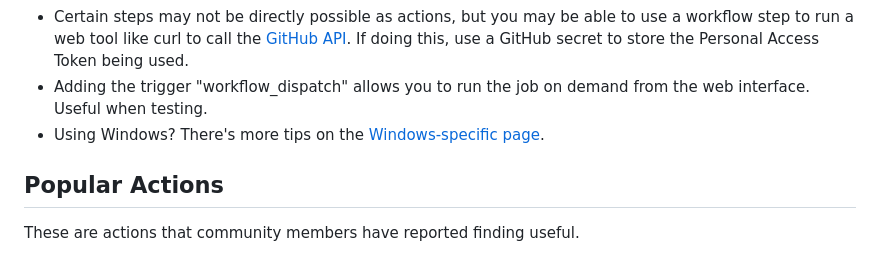
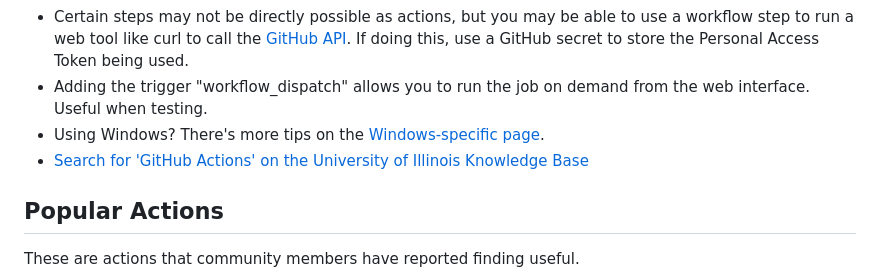
Before and after one commit to uillinois-community/uillinois-community.github.io, a Markdown page: github-actions/index.md, the part around one of its changes. Rendered like a GitHub page.

Commit message:
Add a link to `github actions` search on the KB

```diff
--- a/github-actions/index.md
+++ b/github-actions/index.md
@@ -18,6 +18,7 @@ The common reasons to run a self-hosted runner is that you might want to use Git
 + Certain steps may not be directly possible as actions, but you may be able to  use a workflow step to run a web tool like curl to call the [GitHub API][18]. If doing this, use a GitHub secret to store the Personal Access Token being used.
 + Adding the trigger "workflow_dispatch" allows you to run the job on demand from the web interface. Useful when testing.
 + Using Windows?  There's more tips on the [Windows-specific page](/github-actions/windows/).
++ [Search for 'GitHub Actions' on the University of Illinois Knowledge Base][19]
 
 [15]: https://docs.github.com/en/actions/managing-workflow-runs/enabling-debug-logging
 [16]: https://github.com/marketplace?category=&query=&type=actions&verification=
```
Also changed, not shown: other parts of github-actions/index.md (+1 -0 lines).
